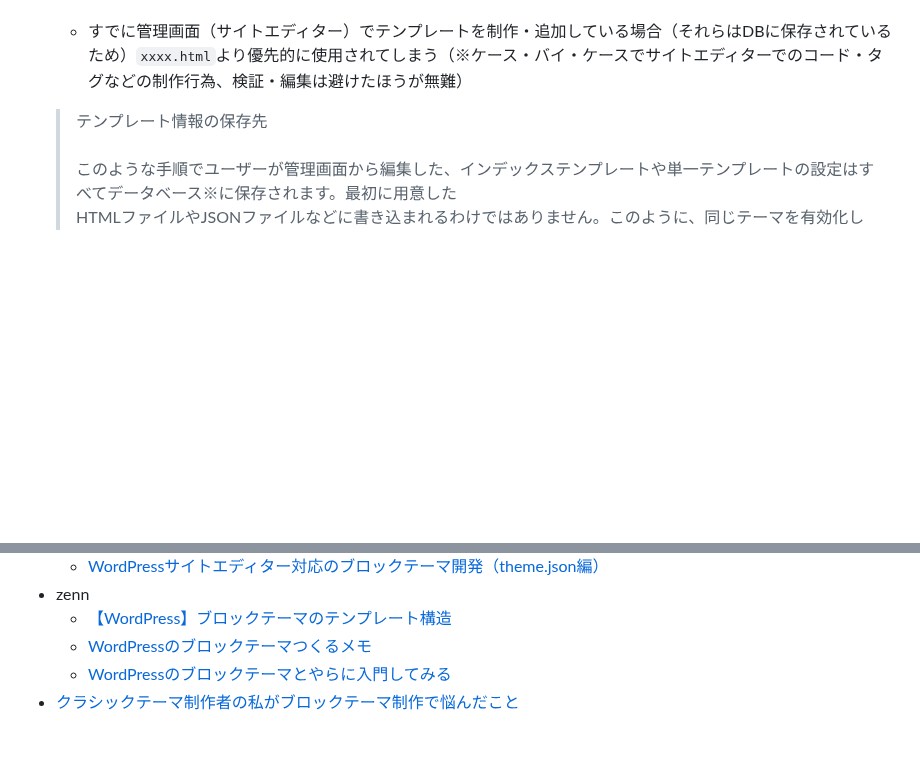
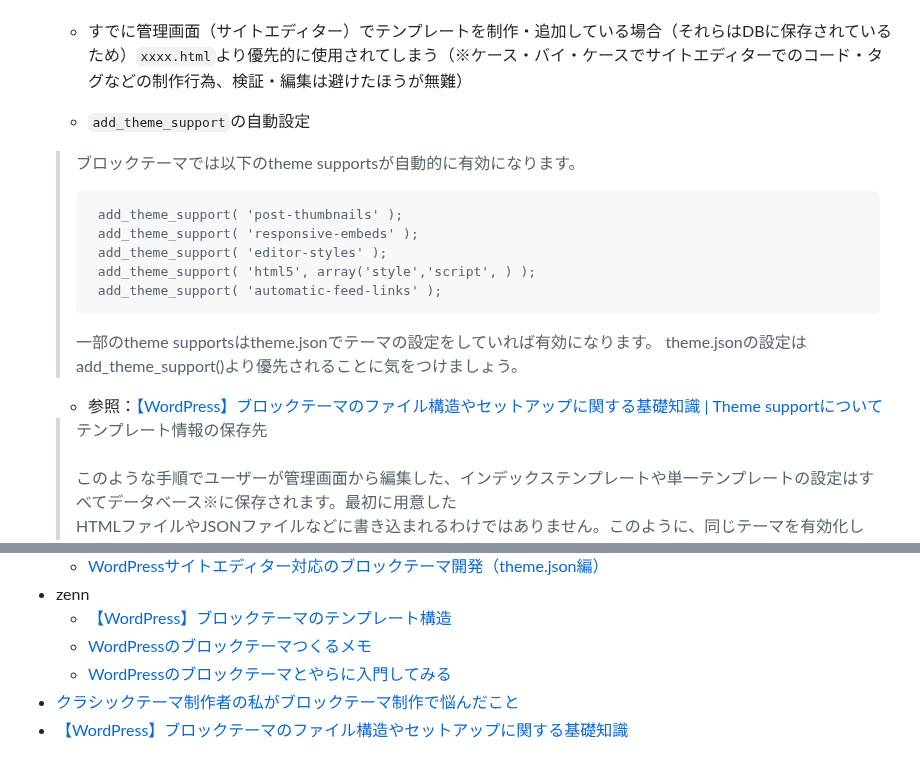
Before and after one commit to Benjuwan/MyLibs, a Markdown page: others/wp-about-fse.md, 2 parts joined by grey strips. Drawn GitHub-style; blank space fills up the shorter version.

````diff
--- a/others/wp-about-fse.md
+++ b/others/wp-about-fse.md
@@ -21,6 +21,19 @@
   - 参照：[クラシックテーマ制作者の私がブロックテーマ制作で悩んだこと](https://www.cherrypieweb.com/5938#google_vignette)<br><br>
 
   - すでに管理画面（サイトエディター）でテンプレートを制作・追加している場合（それらはDBに保存されているため）`xxxx.html`より優先的に使用されてしまう（※ケース・バイ・ケースでサイトエディターでのコード・タグなどの制作行為、検証・編集は避けたほうが無難）
+
+  - `add_theme_support`の自動設定
+  > ブロックテーマでは以下のtheme supportsが自動的に有効になります。
+  > ```
+  >  add_theme_support( 'post-thumbnails' );
+  >  add_theme_support( 'responsive-embeds' );
+  >  add_theme_support( 'editor-styles' );
+  >  add_theme_support( 'html5', array('style','script', ) );
+  >  add_theme_support( 'automatic-feed-links' );
+  > ```
+  > 一部のtheme supportsはtheme.jsonでテーマの設定をしていれば有効になります。
+  > theme.jsonの設定はadd_theme_support()より優先されることに気をつけましょう。
+  - 参照：[【WordPress】ブロックテーマのファイル構造やセットアップに関する基礎知識 | Theme supportについて](https://wp-manual.com/theme/block-theme/setup/#index_id7)
 
   > テンプレート情報の保存先<br><br>
   > このような手順でユーザーが管理画面から編集した、インデックステンプレートや単一テンプレートの設定はすべてデータベース※に保存されます。最初に用意した<br>HTMLファイルやJSONファイルなどに書き込まれるわけではありません。このように、同じテーマを有効化したであっても、エディターによって全く違う構成のサイトを作成できるのが、ブロックテーマの特徴です。<br><br>
@@ -209,3 +342,4 @@ theme/
   - [WordPressのブロックテーマつくるメモ](https://zenn.dev/chiilog/scraps/7ee31b4dd9d3e3)
   - [WordPressのブロックテーマとやらに入門してみる](https://zenn.dev/masa5714/scraps/973a8ab75f2c1f)
 - [クラシックテーマ制作者の私がブロックテーマ制作で悩んだこと](https://www.cherrypieweb.com/5938#google_vignette)
+- [【WordPress】ブロックテーマのファイル構造やセットアップに関する基礎知識](https://wp-manual.com/theme/block-theme/setup/)
````
Also changed, not shown: other parts of others/wp-about-fse.md (+120 -0 lines).
